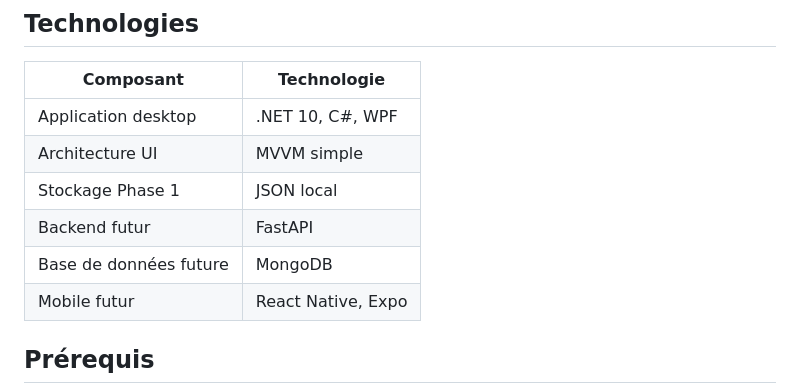
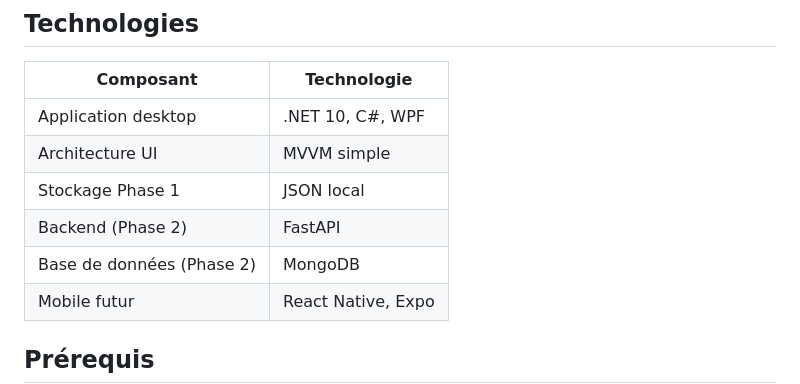
Before and after one commit to ArenKae/LexiCall, a Markdown page: README.md, the part around one of its changes. GitHub-like rendering.

```diff
--- a/README.md
+++ b/README.md
@@ -107,8 +120,8 @@ renommer une catégorie sans modifier toutes les entrées qui l’utilisent.
 | Application desktop | .NET 10, C#, WPF |
 | Architecture UI | MVVM simple |
 | Stockage Phase 1 | JSON local |
-| Backend futur | FastAPI |
-| Base de données future | MongoDB |
+| Backend (Phase 2) | FastAPI |
+| Base de données (Phase 2) | MongoDB |
 | Mobile futur | React Native, Expo |
 
 ## Prérequis
```
Also changed, not shown: other parts of README.md (+57 -14 lines).
